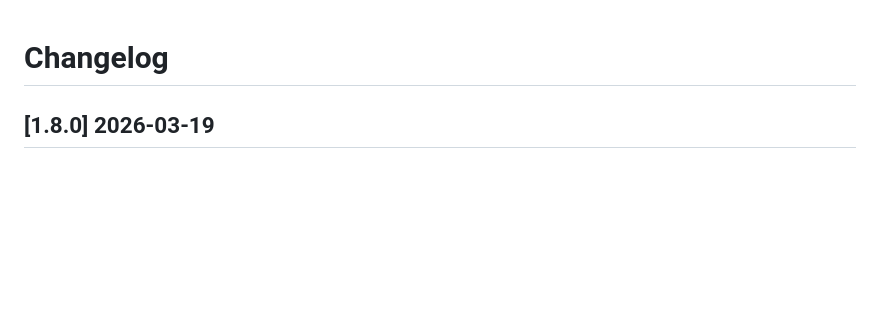
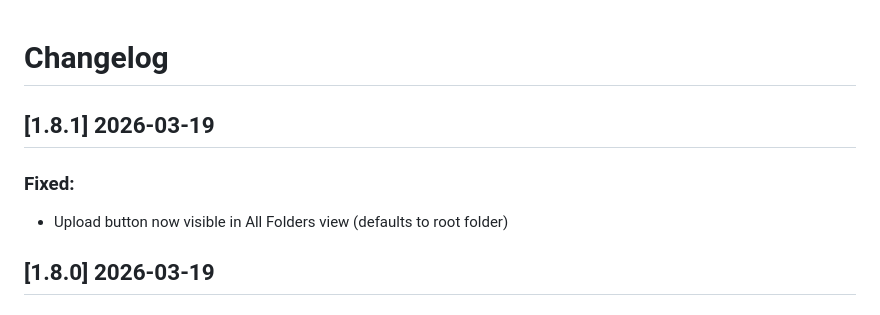
Before and after one commit to dirkwa/signalk-charts-provider-simple, a Markdown page: CHANGELOG.md, the part around the change. GitHub-like rendering; blank space fills up the shorter version.

Commit message:
docs: add 1.8.1 changelog entry

```diff
--- a/CHANGELOG.md
+++ b/CHANGELOG.md
@@ -1,4 +1,8 @@
 # Changelog
+
+## [1.8.1] 2026-03-19
+### Fixed:
+- Upload button now visible in All Folders view (defaults to root folder)
 
 ## [1.8.0] 2026-03-19
 ### Added:
```
